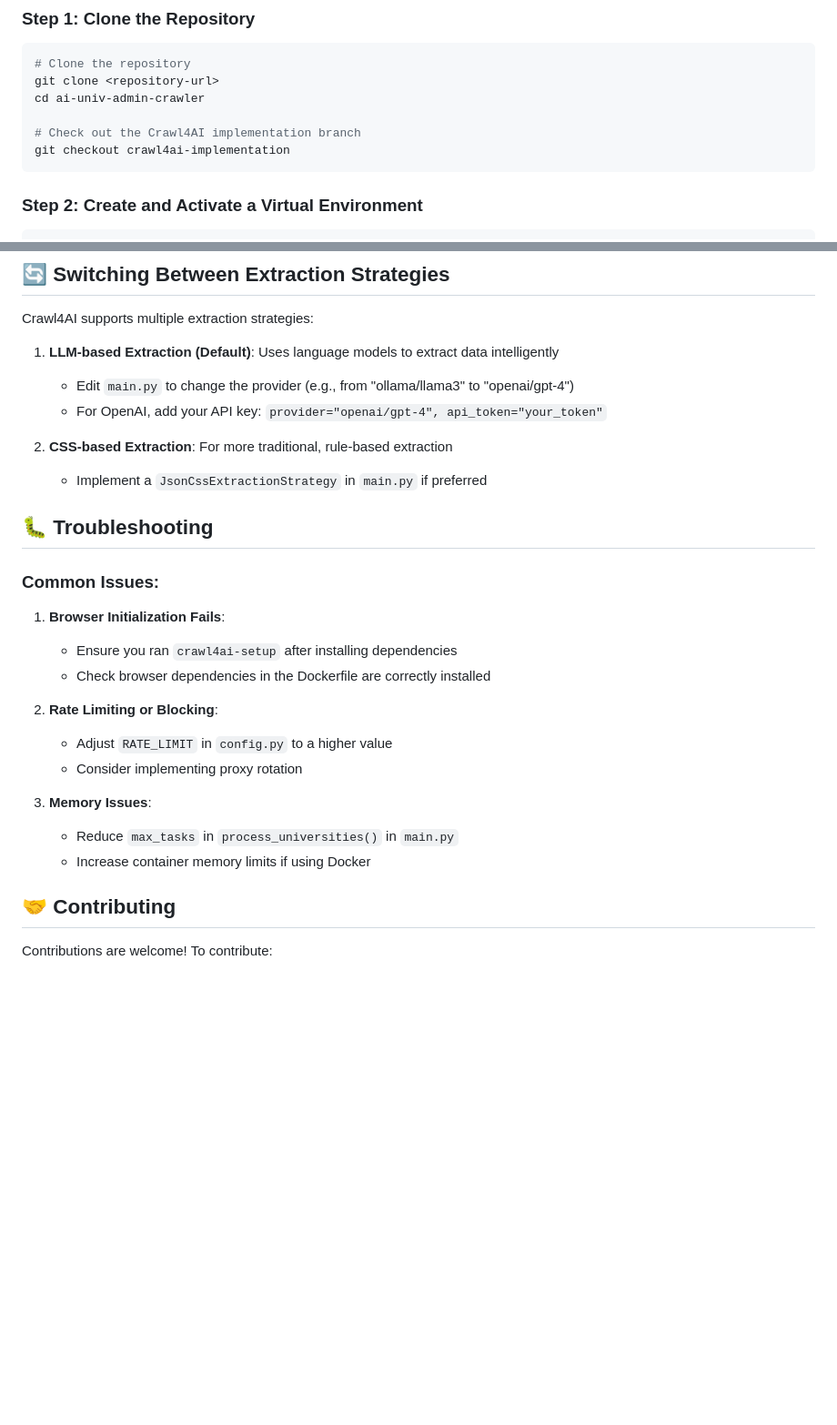
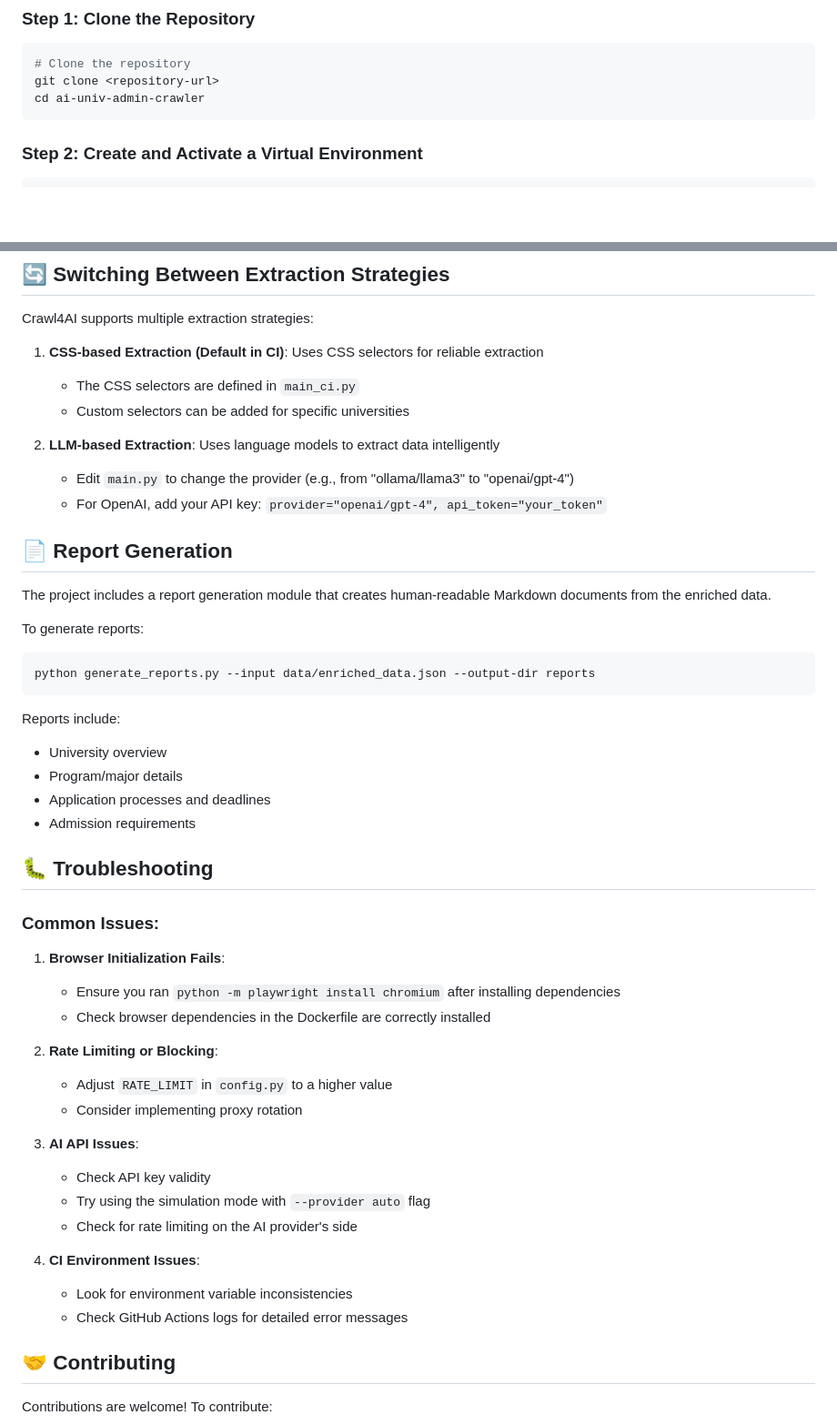
Before and after one commit to BaiP-AI-Private/ai-univ-admin-crawler, a Markdown page: README.md, 2 parts joined by grey strips. Shown at 91% size. Drawn GitHub-style; blank space fills up the shorter version.

````diff
--- a/README.md
+++ b/README.md
@@ -42,9 +64,6 @@ This project is an advanced web crawler built with Python that scrapes universit
 # Clone the repository
 git clone <repository-url>
 cd ai-univ-admin-crawler
-
-# Check out the Crawl4AI implementation branch
-git checkout crawl4ai-implementation
 ```
 
 ### Step 2: Create and Activate a Virtual Environment
@@ -185,28 +292,49 @@ The crawler behavior can be customized through the `config.py` file:
 
 Crawl4AI supports multiple extraction strategies:
 
-1. **LLM-based Extraction (Default)**: Uses language models to extract data intelligently
+1. **CSS-based Extraction (Default in CI)**: Uses CSS selectors for reliable extraction
+   - The CSS selectors are defined in `main_ci.py`
+   - Custom selectors can be added for specific universities
+
+2. **LLM-based Extraction**: Uses language models to extract data intelligently
    - Edit `main.py` to change the provider (e.g., from "ollama/llama3" to "openai/gpt-4")
    - For OpenAI, add your API key: `provider="openai/gpt-4", api_token="your_token"`
 
-2. **CSS-based Extraction**: For more traditional, rule-based extraction
-   - Implement a `JsonCssExtractionStrategy` in `main.py` if preferred
+## 📄 Report Generation
+
+The project includes a report generation module that creates human-readable Markdown documents from the enriched data.
+
+To generate reports:
+```bash
+python generate_reports.py --input data/enriched_data.json --output-dir reports
+```
+
+Reports include:
+- University overview
+- Program/major details
+- Application processes and deadlines
+- Admission requirements
 
 ## 🐛 Troubleshooting
 
 ### Common Issues:
 
 1. **Browser Initialization Fails**:
-   - Ensure you ran `crawl4ai-setup` after installing dependencies
+   - Ensure you ran `python -m playwright install chromium` after installing dependencies
    - Check browser dependencies in the Dockerfile are correctly installed
 
 2. **Rate Limiting or Blocking**:
    - Adjust `RATE_LIMIT` in `config.py` to a higher value
    - Consider implementing proxy rotation
 
-3. **Memory Issues**:
-   - Reduce `max_tasks` in `process_universities()` in `main.py`
-   - Increase container memory limits if using Docker
+3. **AI API Issues**:
+   - Check API key validity
+   - Try using the simulation mode with `--provider auto` flag
+   - Check for rate limiting on the AI provider's side
+
+4. **CI Environment Issues**:
+   - Look for environment variable inconsistencies
+   - Check GitHub Actions logs for detailed error messages
 
 ## 🤝 Contributing
 
````
Also changed, not shown: other parts of README.md (+139 -28 lines).
